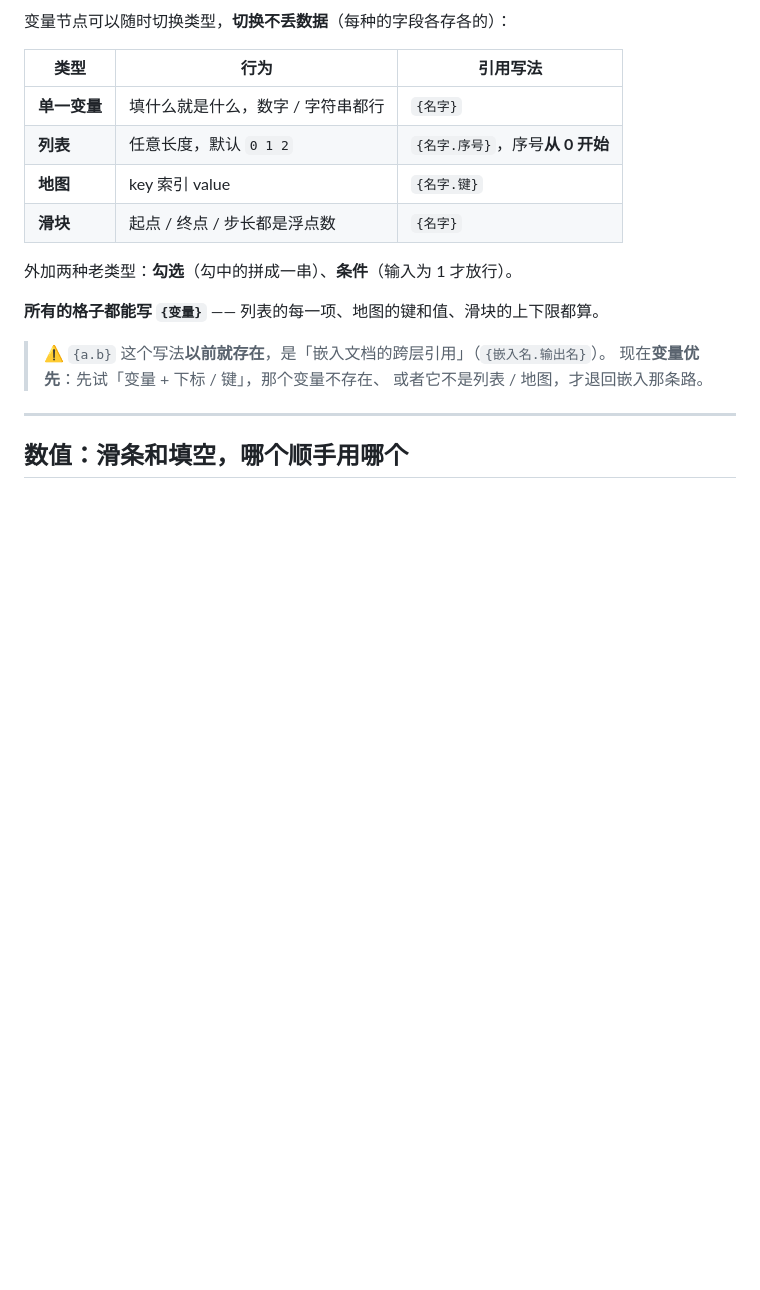
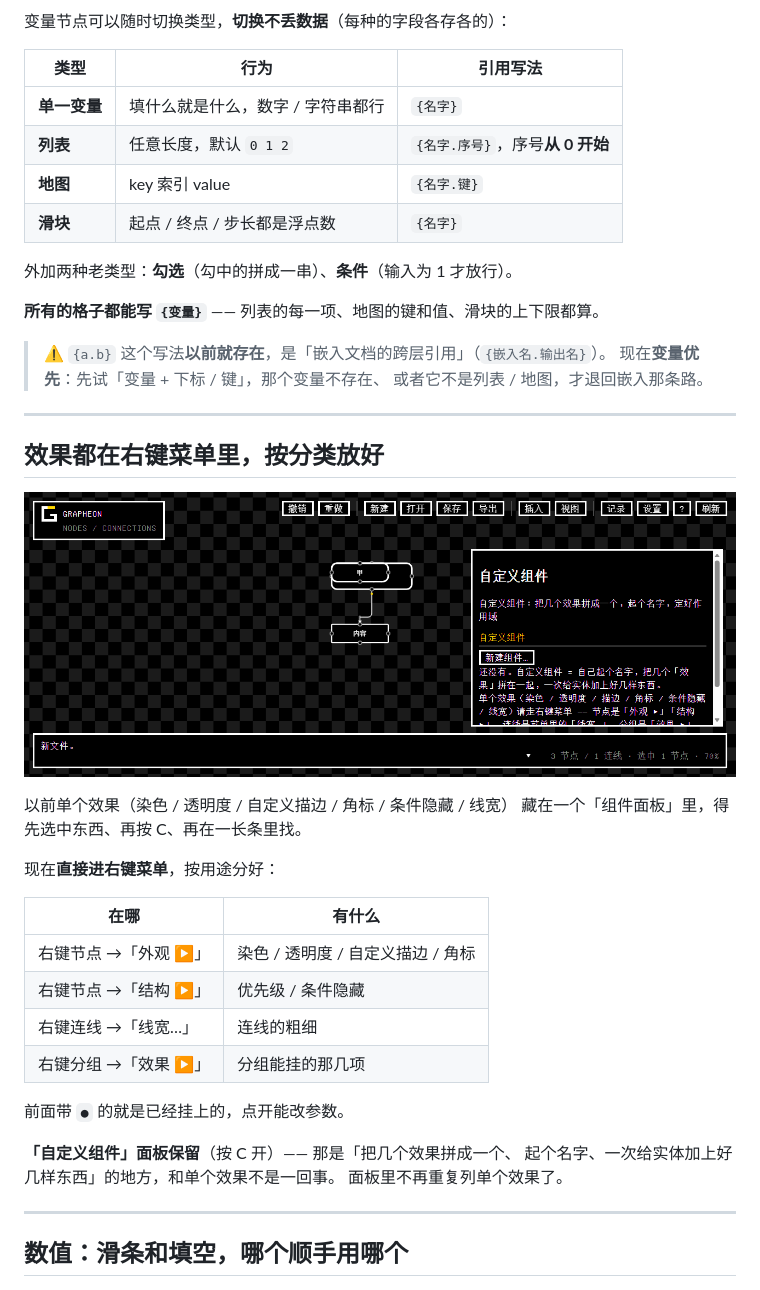
Before and after one commit to SGorgeous/Grapheon, a Markdown page: README.md, the part around the change. GitHub-like rendering; pictures changed too: docs-comps.png (added); blank space fills up the shorter version.

```diff
--- a/README.md
+++ b/README.md
@@ -1095,6 +1095,30 @@ namesOf(ids)  // 一批 → 「甲」「乙」「丙」；超过三个报「等
 
 ---
 
+## 效果都在右键菜单里，按分类放好
+
+![自定义组件面板：单个效果请走右键菜单](docs-comps.png)
+
+以前单个效果（染色 / 透明度 / 自定义描边 / 角标 / 条件隐藏 / 线宽）
+藏在一个「组件面板」里，得先选中东西、再按 C、再在一长条里找。
+
+现在**直接进右键菜单**，按用途分好：
+
+| 在哪 | 有什么 |
+|---|---|
+| 右键节点 →「外观 ▶」 | 染色 / 透明度 / 自定义描边 / 角标 |
+| 右键节点 →「结构 ▶」 | 优先级 / 条件隐藏 |
+| 右键连线 →「线宽…」 | 连线的粗细 |
+| 右键分组 →「效果 ▶」 | 分组能挂的那几项 |
+
+前面带 `●` 的就是已经挂上的，点开能改参数。
+
+**「自定义组件」面板保留**（按 C 开）—— 那是「把几个效果拼成一个、
+起个名字、一次给实体加上好几样东西」的地方，和单个效果不是一回事。
+面板里不再重复列单个效果了。
+
+---
+
 ## 数值：滑条和填空，哪个顺手用哪个
 
 ![优先级：滑条 + 填空，双向联动](docs-numbox.png)
```
Also changed, not shown: 5 other files.
